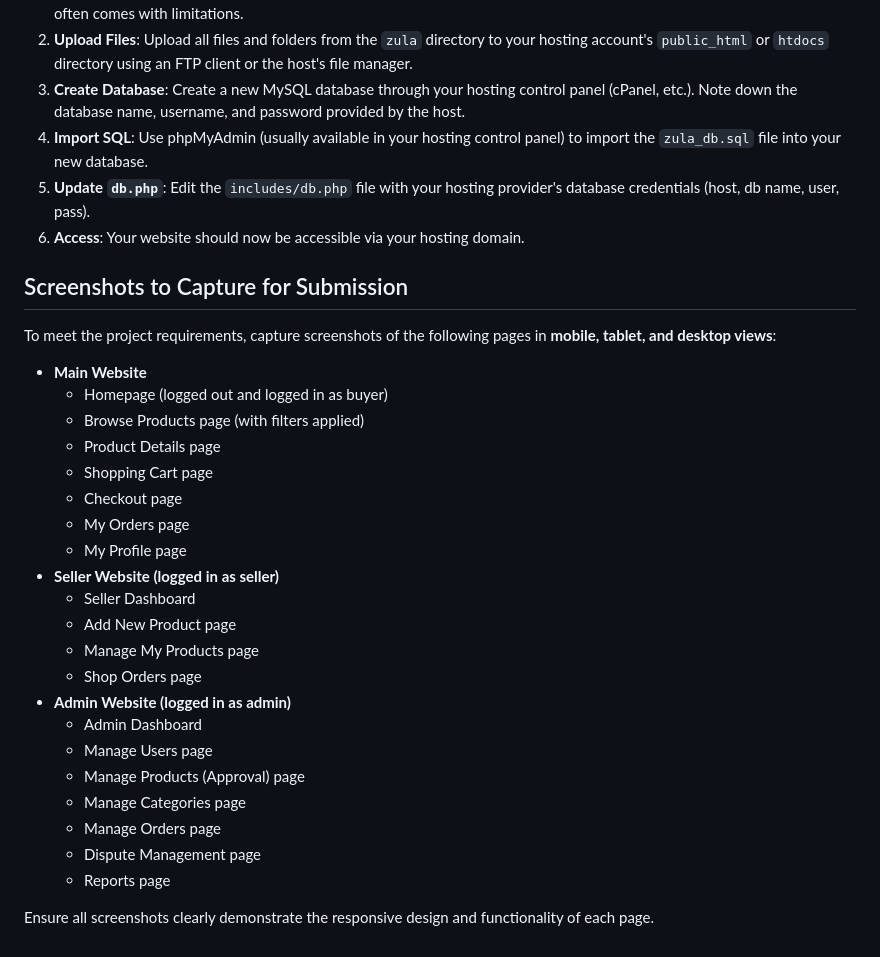
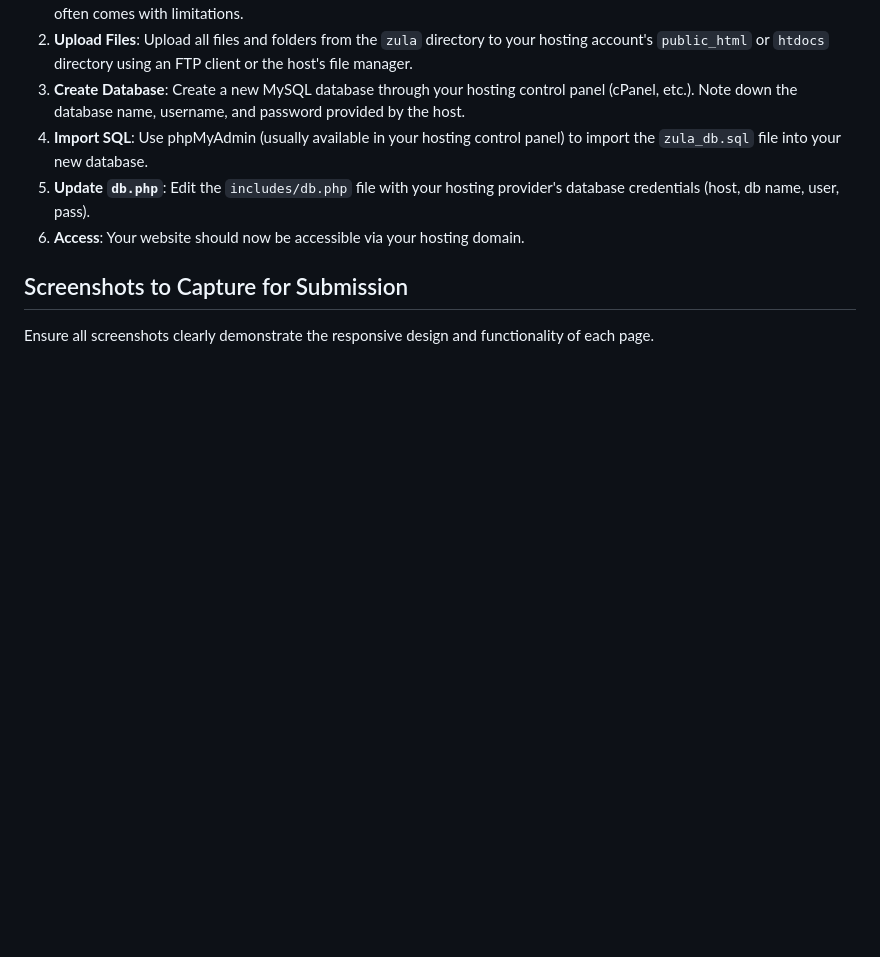
Before and after one commit to SiyaBhele/zula2, a Markdown page: README.md, the part around the change. GitHub-like rendering; blank space fills up the shorter version.

```diff
--- a/README.md
+++ b/README.md
@@ -128,28 +128,5 @@ For testing purposes, the following default accounts are seeded in the `zula_db.
 
 ## Screenshots to Capture for Submission
 
-To meet the project requirements, capture screenshots of the following pages in **mobile, tablet, and desktop views**:
-
-*   **Main Website**
-    *   Homepage (logged out and logged in as buyer)
-    *   Browse Products page (with filters applied)
-    *   Product Details page
-    *   Shopping Cart page
-    *   Checkout page
-    *   My Orders page
-    *   My Profile page
-*   **Seller Website (logged in as seller)**
-    *   Seller Dashboard
-    *   Add New Product page
-    *   Manage My Products page
-    *   Shop Orders page
-*   **Admin Website (logged in as admin)**
-    *   Admin Dashboard
-    *   Manage Users page
-    *   Manage Products (Approval) page
-    *   Manage Categories page
-    *   Manage Orders page
-    *   Dispute Management page
-    *   Reports page
 
 Ensure all screenshots clearly demonstrate the responsive design and functionality of each page.
```
